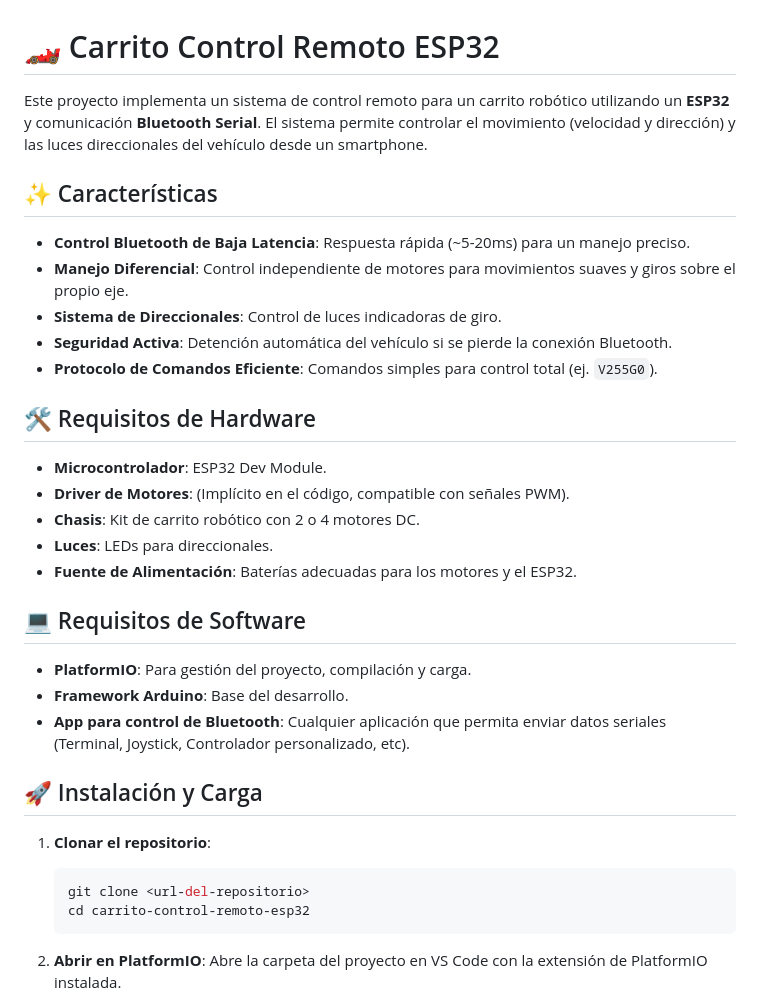
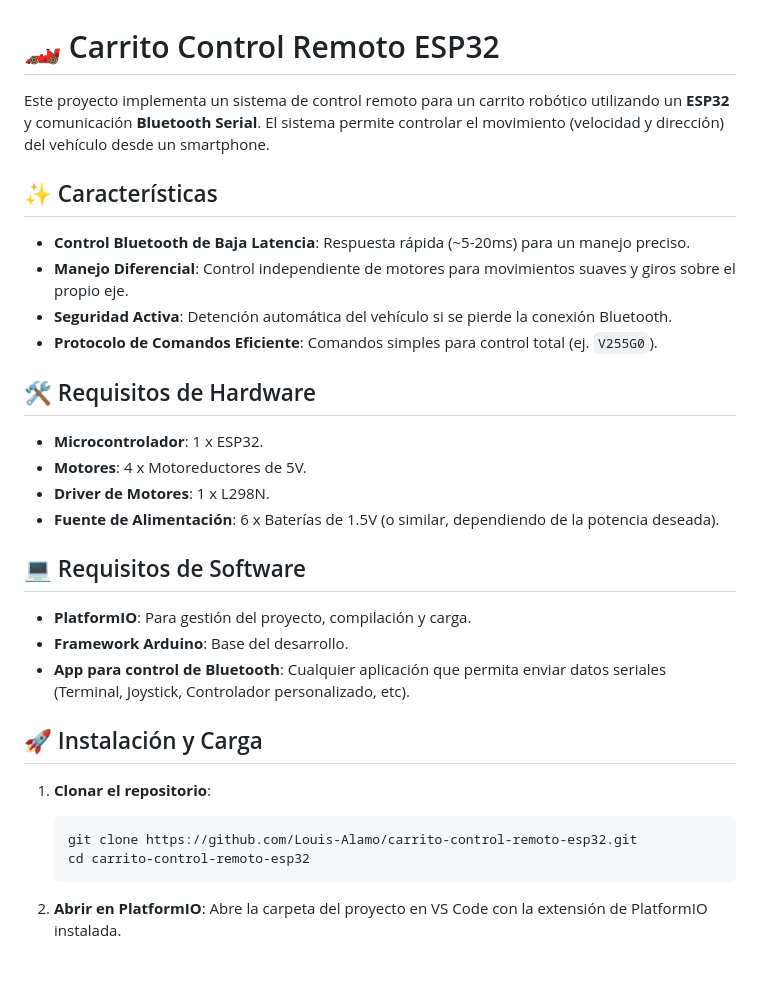
Before and after one commit to Louis-Alamo/carrito-control-remoto-esp32, a Markdown page: README.md, the part around the change. Rendered like a GitHub page; blank space fills up the shorter version.

Commit message:
Correccion de detalles al readme

````diff
--- a/README.md
+++ b/README.md
@@ -1,22 +1,20 @@
 # 🏎️ Carrito Control Remoto ESP32
 
-Este proyecto implementa un sistema de control remoto para un carrito robótico utilizando un **ESP32** y comunicación **Bluetooth Serial**. El sistema permite controlar el movimiento (velocidad y dirección) y las luces direccionales del vehículo desde un smartphone.
+Este proyecto implementa un sistema de control remoto para un carrito robótico utilizando un **ESP32** y comunicación **Bluetooth Serial**. El sistema permite controlar el movimiento (velocidad y dirección) del vehículo desde un smartphone.
 
 ## ✨ Características
 
 - **Control Bluetooth de Baja Latencia**: Respuesta rápida (~5-20ms) para un manejo preciso.
 - **Manejo Diferencial**: Control independiente de motores para movimientos suaves y giros sobre el propio eje.
-- **Sistema de Direccionales**: Control de luces indicadoras de giro.
 - **Seguridad Activa**: Detención automática del vehículo si se pierde la conexión Bluetooth.
 - **Protocolo de Comandos Eficiente**: Comandos simples para control total (ej. `V255G0`).
 
 ## 🛠️ Requisitos de Hardware
 
-- **Microcontrolador**: ESP32 Dev Module.
-- **Driver de Motores**: (Implícito en el código, compatible con señales PWM).
-- **Chasis**: Kit de carrito robótico con 2 o 4 motores DC.
-- **Luces**: LEDs para direccionales.
-- **Fuente de Alimentación**: Baterías adecuadas para los motores y el ESP32.
+- **Microcontrolador**: 1 x ESP32.
+- **Motores**: 4 x Motoreductores de 5V.
+- **Driver de Motores**: 1 x L298N.
+- **Fuente de Alimentación**: 6 x Baterías de 1.5V (o similar, dependiendo de la potencia deseada).
 
 ## 💻 Requisitos de Software
 
@@ -28,7 +26,7 @@ Este proyecto implementa un sistema de control remoto para un carrito robótico
 
 1.  **Clonar el repositorio**:
     ```bash
-    git clone <url-del-repositorio>
+    git clone https://github.com/Louis-Alamo/carrito-control-remoto-esp32.git
     cd carrito-control-remoto-esp32
     ```
 
````
